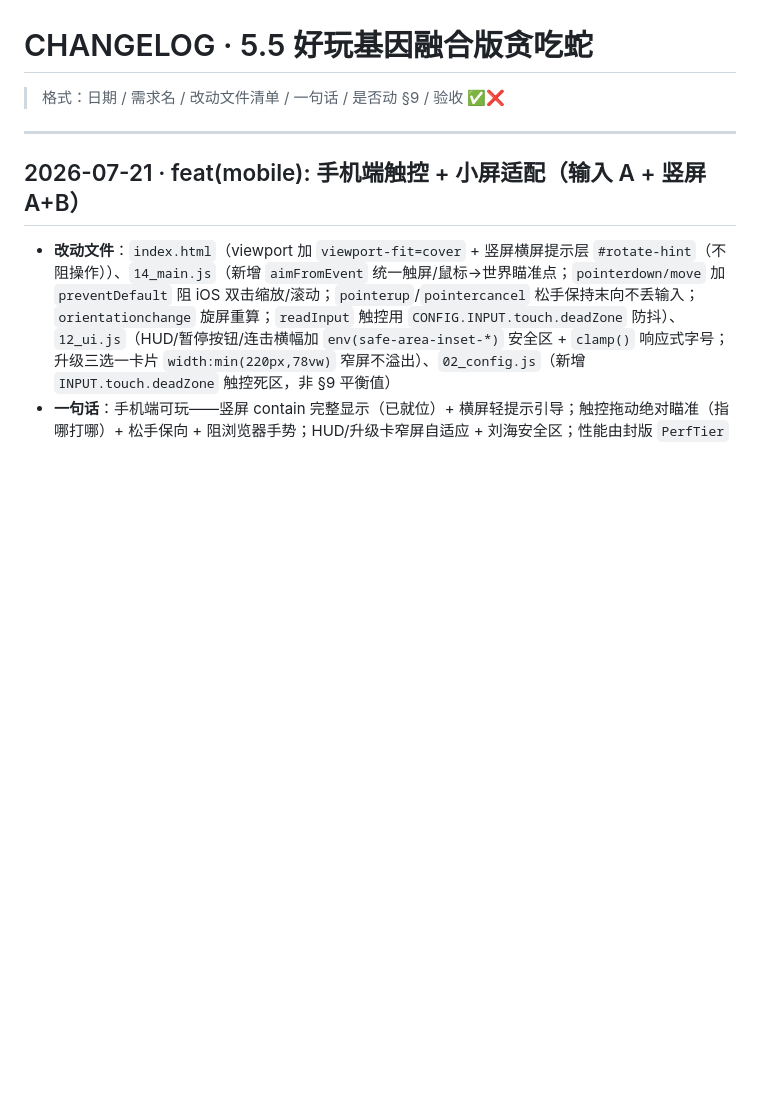
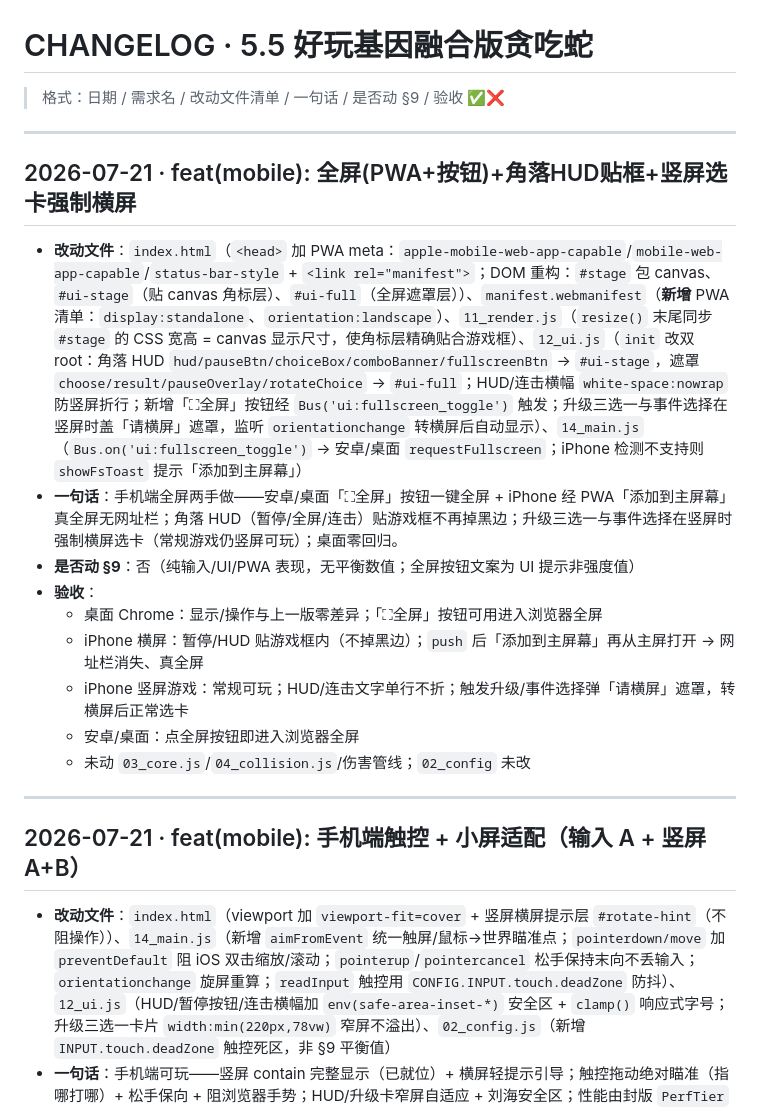
Before and after one commit to zhuchunpeng123-lang/this-life-as-snake, a Markdown page: CHANGELOG.md, the part around the change. Drawn GitHub-style; blank space fills up the shorter version.

Commit message:
docs: 登记手机端全屏/UI 改动 CHANGELOG

```diff
--- a/CHANGELOG.md
+++ b/CHANGELOG.md
@@ -5,6 +5,20 @@
 ---
 
 
+
+## 2026-07-21 · feat(mobile): 全屏(PWA+按钮)+角落HUD贴框+竖屏选卡强制横屏
+
+- **改动文件**：`index.html`（`<head>` 加 PWA meta：`apple-mobile-web-app-capable`/`mobile-web-app-capable`/`status-bar-style` + `<link rel="manifest">`；DOM 重构：`#stage` 包 canvas、`#ui-stage`（贴 canvas 角标层）、`#ui-full`（全屏遮罩层））、`manifest.webmanifest`（**新增** PWA 清单：`display:standalone`、`orientation:landscape`）、`11_render.js`（`resize()` 末尾同步 `#stage` 的 CSS 宽高 = canvas 显示尺寸，使角标层精确贴合游戏框）、`12_ui.js`（`init` 改双 root：角落 HUD `hud/pauseBtn/choiceBox/comboBanner/fullscreenBtn` → `#ui-stage`，遮罩 `choose/result/pauseOverlay/rotateChoice` → `#ui-full`；HUD/连击横幅 `white-space:nowrap` 防竖屏折行；新增「⛶全屏」按钮经 `Bus('ui:fullscreen_toggle')` 触发；升级三选一与事件选择在竖屏时盖「请横屏」遮罩，监听 `orientationchange` 转横屏后自动显示）、`14_main.js`（`Bus.on('ui:fullscreen_toggle')` → 安卓/桌面 `requestFullscreen`；iPhone 检测不支持则 `showFsToast` 提示「添加到主屏幕」）
+- **一句话**：手机端全屏两手做——安卓/桌面「⛶全屏」按钮一键全屏 + iPhone 经 PWA「添加到主屏幕」真全屏无网址栏；角落 HUD（暂停/全屏/连击）贴游戏框不再掉黑边；升级三选一与事件选择在竖屏时强制横屏选卡（常规游戏仍竖屏可玩）；桌面零回归。
+- **是否动 §9**：否（纯输入/UI/PWA 表现，无平衡数值；全屏按钮文案为 UI 提示非强度值）
+- **验收**：
+  - 桌面 Chrome：显示/操作与上一版零差异；「⛶全屏」按钮可用进入浏览器全屏
+  - iPhone 横屏：暂停/HUD 贴游戏框内（不掉黑边）；`push` 后「添加到主屏幕」再从主屏打开 → 网址栏消失、真全屏
+  - iPhone 竖屏游戏：常规可玩；HUD/连击文字单行不折；触发升级/事件选择弹「请横屏」遮罩，转横屏后正常选卡
+  - 安卓/桌面：点全屏按钮即进入浏览器全屏
+  - 未动 `03_core.js`/`04_collision.js`/伤害管线；`02_config` 未改
+
+---
 
 ## 2026-07-21 · feat(mobile): 手机端触控 + 小屏适配（输入 A + 竖屏 A+B）
 
```
